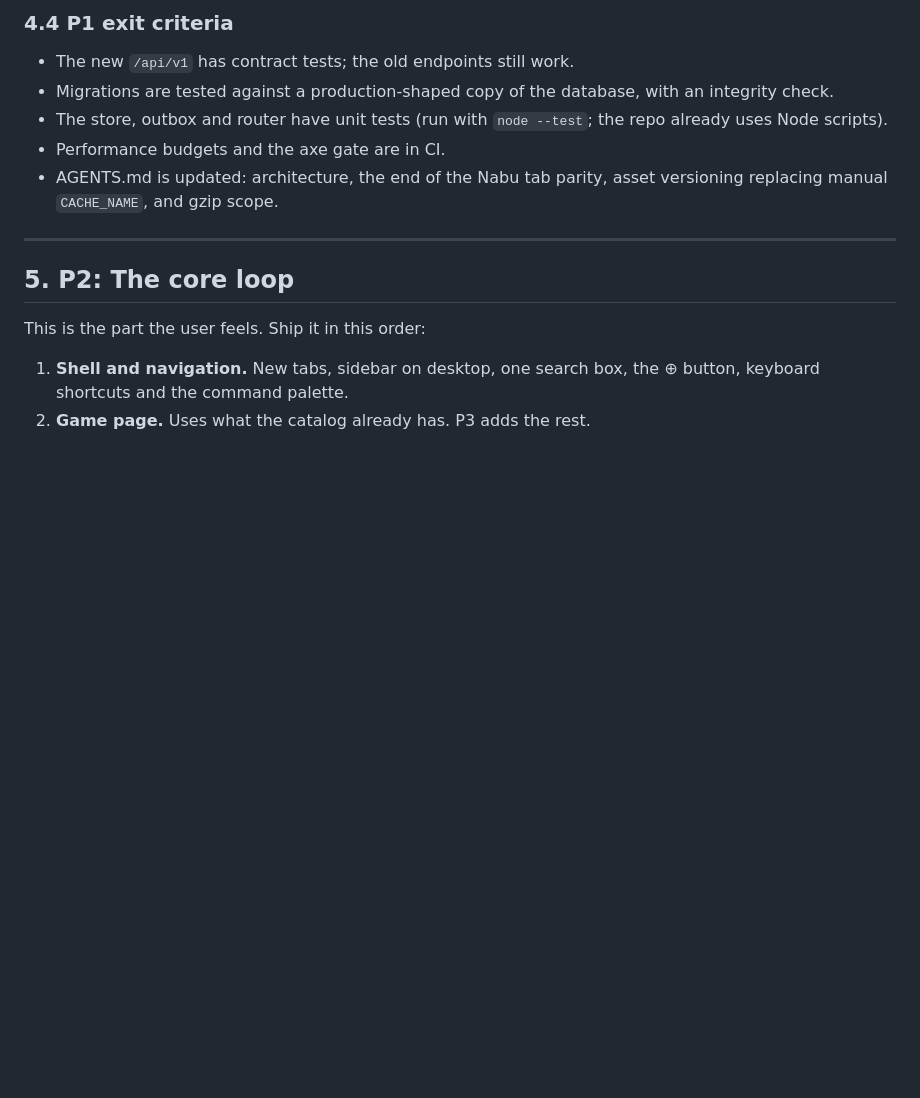
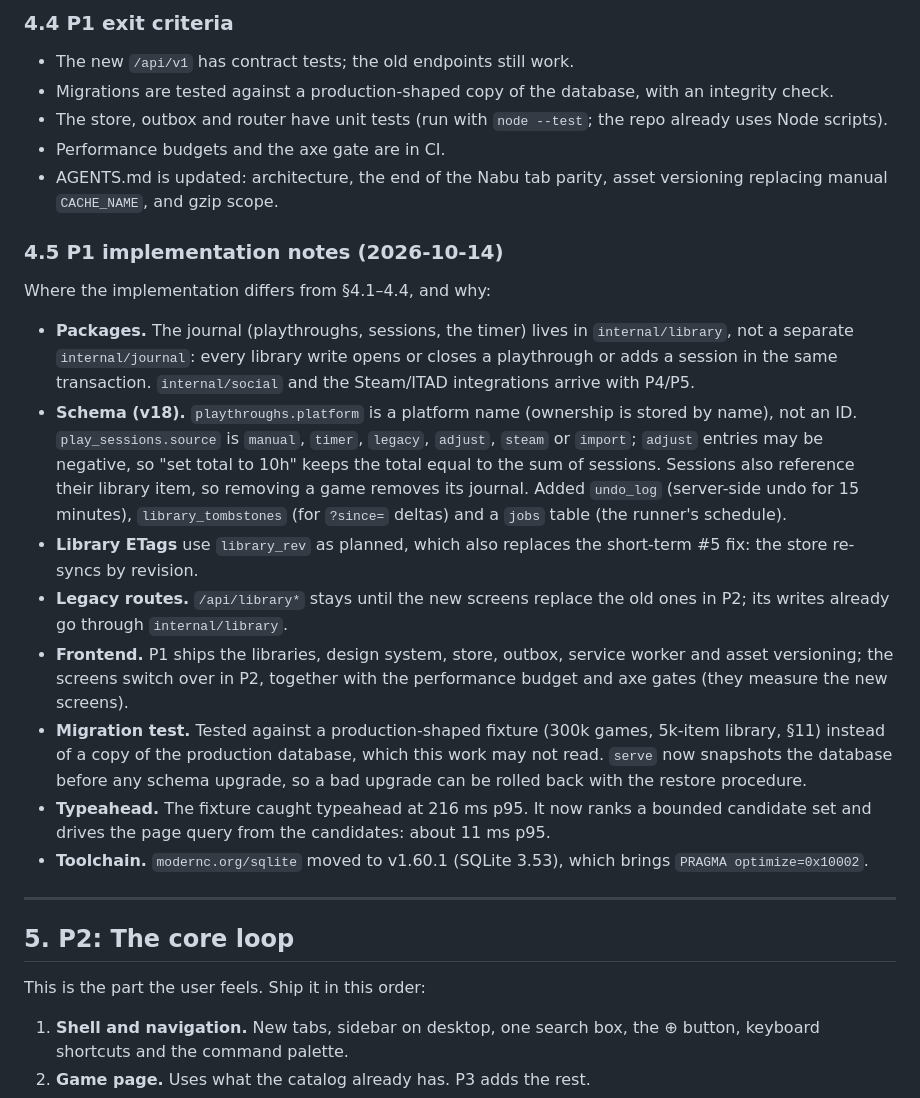
Before and after one commit to HammerMeetNail/cato, a Markdown page: docs/cato_smooth.md, the part around the change. Drawn GitHub-style; blank space fills up the shorter version.

Commit message:
docs(plan): P1 implementation notes
Co-Authored-By: Claude Opus 5.5 <noreply@anthropic.com>

```diff
--- a/docs/cato_smooth.md
+++ b/docs/cato_smooth.md
@@ -510,6 +510,19 @@ CREATE INDEX idx_library_user_updated ON library_items(user_id, updated_at DESC)
 - Performance budgets and the axe gate are in CI.
 - AGENTS.md is updated: architecture, the end of the Nabu tab parity, asset versioning replacing manual `CACHE_NAME`, and gzip scope.
 
+### 4.5 P1 implementation notes (2026-10-14)
+
+Where the implementation differs from §4.1–4.4, and why:
+
+- **Packages.** The journal (playthroughs, sessions, the timer) lives in `internal/library`, not a separate `internal/journal`: every library write opens or closes a playthrough or adds a session in the same transaction. `internal/social` and the Steam/ITAD integrations arrive with P4/P5.
+- **Schema (v18).** `playthroughs.platform` is a platform name (ownership is stored by name), not an ID. `play_sessions.source` is `manual`, `timer`, `legacy`, `adjust`, `steam` or `import`; `adjust` entries may be negative, so "set total to 10h" keeps the total equal to the sum of sessions. Sessions also reference their library item, so removing a game removes its journal. Added `undo_log` (server-side undo for 15 minutes), `library_tombstones` (for `?since=` deltas) and a `jobs` table (the runner's schedule).
+- **Library ETags** use `library_rev` as planned, which also replaces the short-term #5 fix: the store re-syncs by revision.
+- **Legacy routes.** `/api/library*` stays until the new screens replace the old ones in P2; its writes already go through `internal/library`.
+- **Frontend.** P1 ships the libraries, design system, store, outbox, service worker and asset versioning; the screens switch over in P2, together with the performance budget and axe gates (they measure the new screens).
+- **Migration test.** Tested against a production-shaped fixture (300k games, 5k-item library, §11) instead of a copy of the production database, which this work may not read. `serve` now snapshots the database before any schema upgrade, so a bad upgrade can be rolled back with the restore procedure.
+- **Typeahead.** The fixture caught typeahead at 216 ms p95. It now ranks a bounded candidate set and drives the page query from the candidates: about 11 ms p95.
+- **Toolchain.** `modernc.org/sqlite` moved to v1.60.1 (SQLite 3.53), which brings `PRAGMA optimize=0x10002`.
+
 ---
 
 ## 5. P2: The core loop
```
